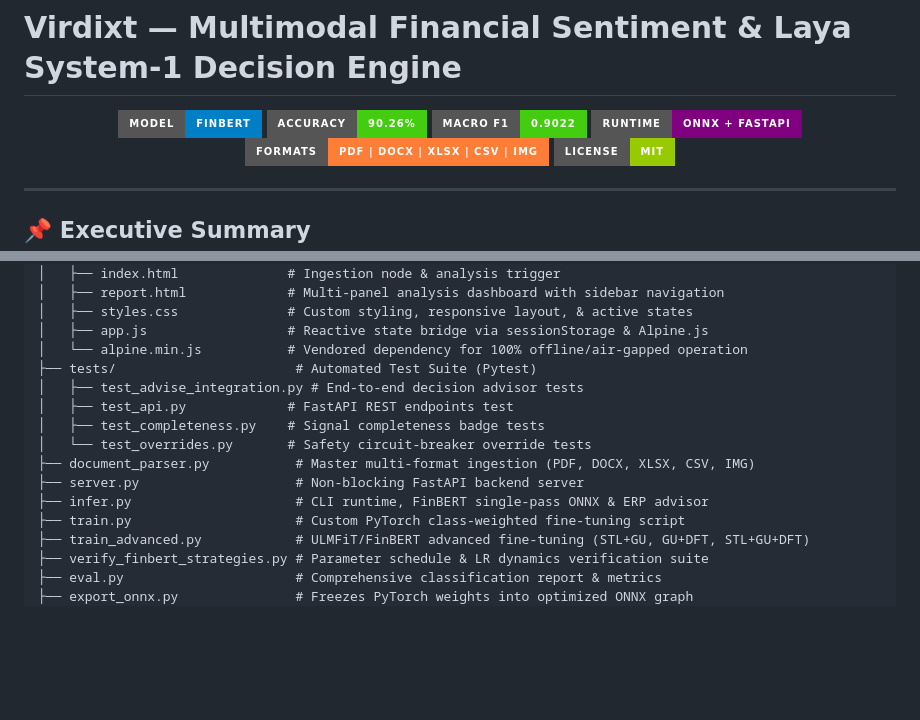
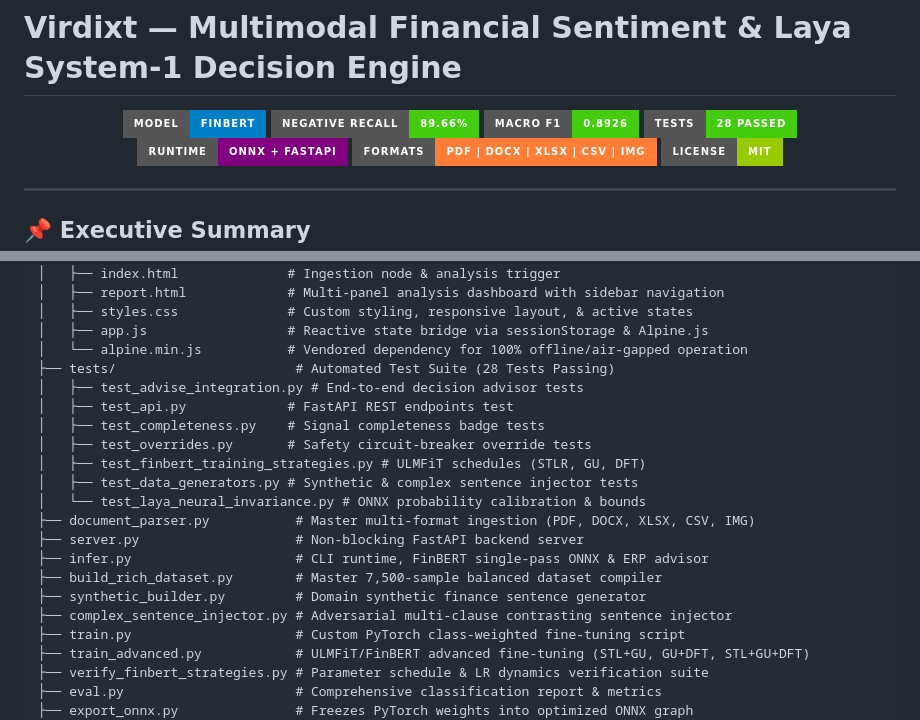
Before and after one commit to Humble-Librarian/Virdixt, a Markdown page: README.md, 2 parts joined by grey strips. Drawn GitHub-style; badges without logos; blank space fills up the shorter version.

Commit message:
docs: synchronize README and Architecture Walkthrough with 28-test suite and Phase 2 file mappings

```diff
--- a/README.md
+++ b/README.md
@@ -2,8 +2,9 @@
 
 <p align="center">
   <img src="https://img.shields.io/badge/Model-FinBERT-blue?style=for-the-badge&logo=huggingface" />
-  <img src="https://img.shields.io/badge/Accuracy-90.26%25-brightgreen?style=for-the-badge" />
-  <img src="https://img.shields.io/badge/Macro_F1-0.9022-brightgreen?style=for-the-badge" />
+  <img src="https://img.shields.io/badge/Negative_Recall-89.66%25-brightgreen?style=for-the-badge" />
+  <img src="https://img.shields.io/badge/Macro_F1-0.8926-brightgreen?style=for-the-badge" />
+  <img src="https://img.shields.io/badge/Tests-28%20Passed-brightgreen?style=for-the-badge" />
   <img src="https://img.shields.io/badge/Runtime-ONNX_%2B_FastAPI-purple?style=for-the-badge" />
   <img src="https://img.shields.io/badge/Formats-PDF_%7C_DOCX_%7C_XLSX_%7C_CSV_%7C_IMG-orange?style=for-the-badge" />
   <img src="https://img.shields.io/badge/License-MIT-green?style=for-the-badge" />
@@ -187,14 +188,20 @@ Virdixt/
 │   ├── styles.css              # Custom styling, responsive layout, & active states
 │   ├── app.js                  # Reactive state bridge via sessionStorage & Alpine.js
 │   └── alpine.min.js           # Vendored dependency for 100% offline/air-gapped operation
-├── tests/                       # Automated Test Suite (Pytest)
+├── tests/                       # Automated Test Suite (28 Tests Passing)
 │   ├── test_advise_integration.py # End-to-end decision advisor tests
 │   ├── test_api.py             # FastAPI REST endpoints test
 │   ├── test_completeness.py    # Signal completeness badge tests
-│   └── test_overrides.py       # Safety circuit-breaker override tests
+│   ├── test_overrides.py       # Safety circuit-breaker override tests
+│   ├── test_finbert_training_strategies.py # ULMFiT schedules (STLR, GU, DFT)
+│   ├── test_data_generators.py # Synthetic & complex sentence injector tests
+│   └── test_laya_neural_invariance.py # ONNX probability calibration & bounds
 ├── document_parser.py           # Master multi-format ingestion (PDF, DOCX, XLSX, CSV, IMG)
 ├── server.py                    # Non-blocking FastAPI backend server
 ├── infer.py                     # CLI runtime, FinBERT single-pass ONNX & ERP advisor
+├── build_rich_dataset.py        # Master 7,500-sample balanced dataset compiler
+├── synthetic_builder.py         # Domain synthetic finance sentence generator
+├── complex_sentence_injector.py # Adversarial multi-clause contrasting sentence injector
 ├── train.py                     # Custom PyTorch class-weighted fine-tuning script
 ├── train_advanced.py            # ULMFiT/FinBERT advanced fine-tuning (STL+GU, GU+DFT, STL+GU+DFT)
 ├── verify_finbert_strategies.py # Parameter schedule & LR dynamics verification suite
```
Also changed, not shown: ARCHITECTURE_WALKTHROUGH.md (+15 -9 lines).
